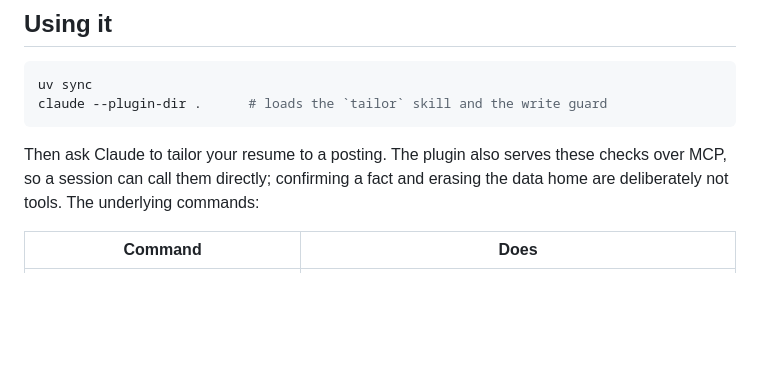
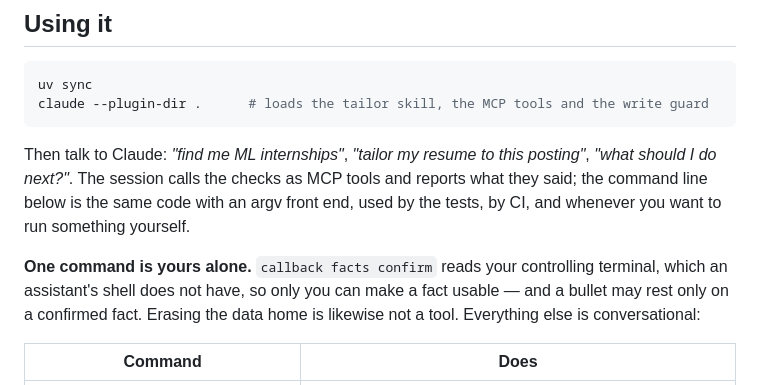
Before and after one commit to aidankaras/callback, a Markdown page: README.md, the part around the change. GitHub-like rendering; blank space fills up the shorter version.

````diff
--- a/README.md
+++ b/README.md
@@ -33,12 +33,18 @@ indistinguishable to it. And it cannot know whether a fact the candidate confirm
 
 ```bash
 uv sync
-claude --plugin-dir .      # loads the `tailor` skill and the write guard
+claude --plugin-dir .      # loads the tailor skill, the MCP tools and the write guard
 ```
 
-Then ask Claude to tailor your resume to a posting. The plugin also serves these checks over MCP,
-so a session can call them directly; confirming a fact and erasing the data home are deliberately
-not tools. The underlying commands:
+Then talk to Claude: *"find me ML internships"*, *"tailor my resume to this posting"*, *"what
+should I do next?"*. The session calls the checks as MCP tools and reports what they said; the
+command line below is the same code with an argv front end, used by the tests, by CI, and
+whenever you want to run something yourself.
+
+**One command is yours alone.** `callback facts confirm` reads your controlling terminal, which
+an assistant's shell does not have, so only you can make a fact usable — and a bullet may rest
+only on a confirmed fact. Erasing the data home is likewise not a tool. Everything else is
+conversational:
 
 | Command | Does |
 |---|---|
````
Also changed, not shown: skills/tailor/SKILL.md (+28 -13 lines).
